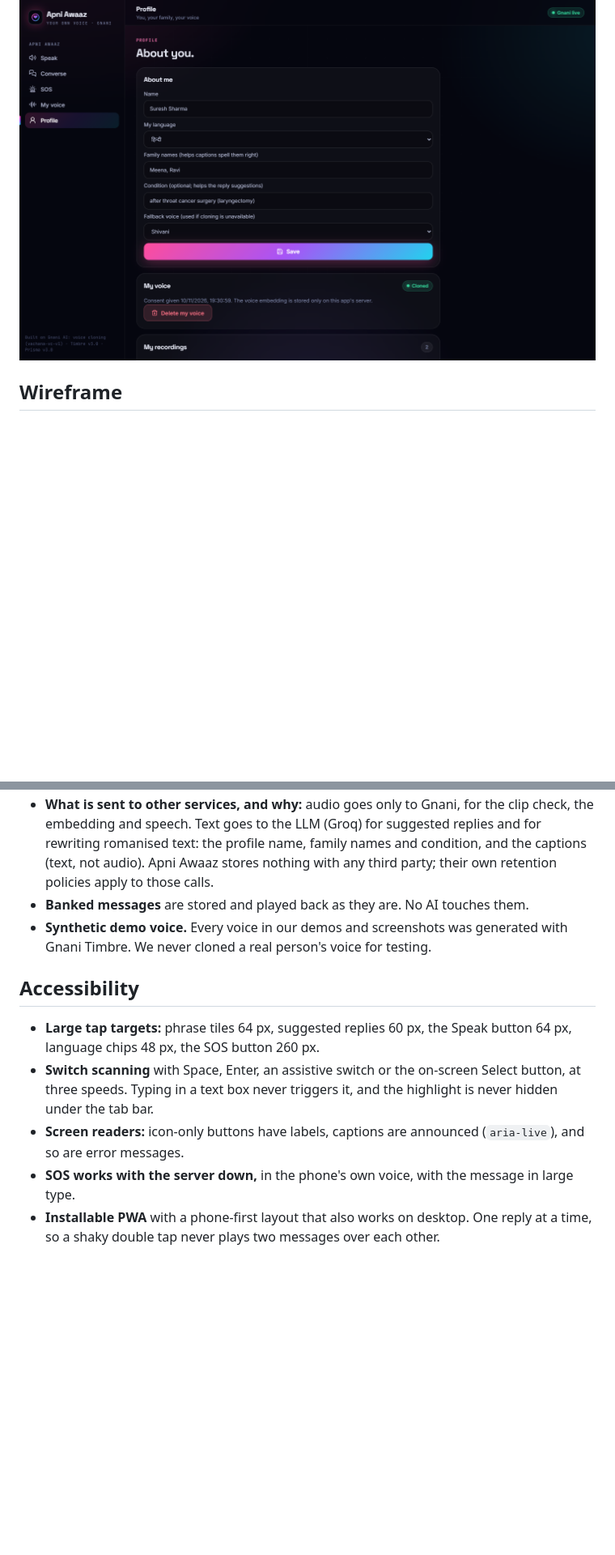
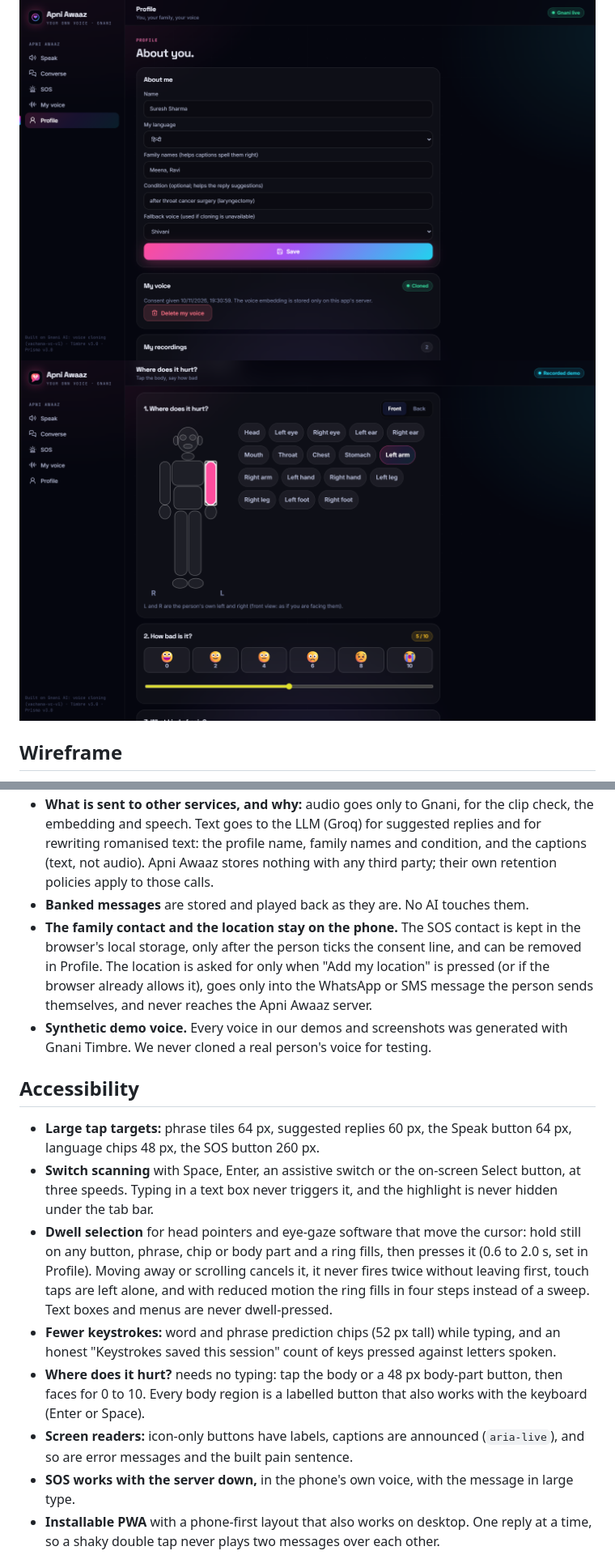
Before and after one commit to nitya-prakash-pandey-2005/apni-awaaz, a Markdown page: README.md, 2 parts joined by grey strips. Shown at 81% size. Rendered like a GitHub page; pictures changed too: docs/screenshots/product/pain-1440.png (added); folded sections open; blank space fills up the shorter version.

```diff
--- a/README.md
+++ b/README.md
@@ -105,6 +115,7 @@ All on a 390 px phone, live against Gnani on 10 Nov 2026 (synthetic voice).
 <img src="docs/screenshots/product/sos-1440.png" width="720" alt="SOS page on desktop" />
 <img src="docs/screenshots/product/voice-1440.png" width="720" alt="Voice bank on desktop" />
 <img src="docs/screenshots/product/profile-1440.png" width="720" alt="Profile on desktop" />
+<img src="docs/screenshots/product/pain-1440.png" width="720" alt="Where does it hurt on desktop (static demo build)" />
 
 </details>
 
@@ -259,13 +270,17 @@ All numbers come from real runs against Gnani's live APIs with synthetic voices
 - **The voice embedding stays on the app's own server.** It goes out only to Gnani, inside each speech request, and is never sent to the browser.
 - **What is sent to other services, and why:** audio goes only to Gnani, for the clip check, the embedding and speech. Text goes to the LLM (Groq) for suggested replies and for rewriting romanised text: the profile name, family names and condition, and the captions (text, not audio). Apni Awaaz stores nothing with any third party; their own retention policies apply to those calls.
 - **Banked messages** are stored and played back as they are. No AI touches them.
+- **The family contact and the location stay on the phone.** The SOS contact is kept in the browser's local storage, only after the person ticks the consent line, and can be removed in Profile. The location is asked for only when "Add my location" is pressed (or if the browser already allows it), goes only into the WhatsApp or SMS message the person sends themselves, and never reaches the Apni Awaaz server.
 - **Synthetic demo voice.** Every voice in our demos and screenshots was generated with Gnani Timbre. We never cloned a real person's voice for testing.
 
 ## Accessibility
 
 - **Large tap targets:** phrase tiles 64 px, suggested replies 60 px, the Speak button 64 px, language chips 48 px, the SOS button 260 px.
 - **Switch scanning** with Space, Enter, an assistive switch or the on-screen Select button, at three speeds. Typing in a text box never triggers it, and the highlight is never hidden under the tab bar.
-- **Screen readers:** icon-only buttons have labels, captions are announced (`aria-live`), and so are error messages.
+- **Dwell selection** for head pointers and eye-gaze software that move the cursor: hold still on any button, phrase, chip or body part and a ring fills, then presses it (0.6 to 2.0 s, set in Profile). Moving away or scrolling cancels it, it never fires twice without leaving first, touch taps are left alone, and with reduced motion the ring fills in four steps instead of a sweep. Text boxes and menus are never dwell-pressed.
+- **Fewer keystrokes:** word and phrase prediction chips (52 px tall) while typing, and an honest "Keystrokes saved this session" count of keys pressed against letters spoken.
+- **Where does it hurt?** needs no typing: tap the body or a 48 px body-part button, then faces for 0 to 10. Every body region is a labelled button that also works with the keyboard (Enter or Space).
+- **Screen readers:** icon-only buttons have labels, captions are announced (`aria-live`), and so are error messages and the built pain sentence.
 - **SOS works with the server down,** in the phone's own voice, with the message in large type.
 - **Installable PWA** with a phone-first layout that also works on desktop. One reply at a time, so a shaky double tap never plays two messages over each other.
 - Known gap: the scanning highlight is visual only; it is not yet announced to screen readers.
```
Also changed, not shown: other parts of README.md (+17 -4 lines), docs/DEPLOY-VERCEL.md (+4 -3 lines), docs/screenshots/product/pain-body-390.png (added), docs/screenshots/product/pain-say-390.png (added), docs/screenshots/product/speak-predict-390.png (added).
